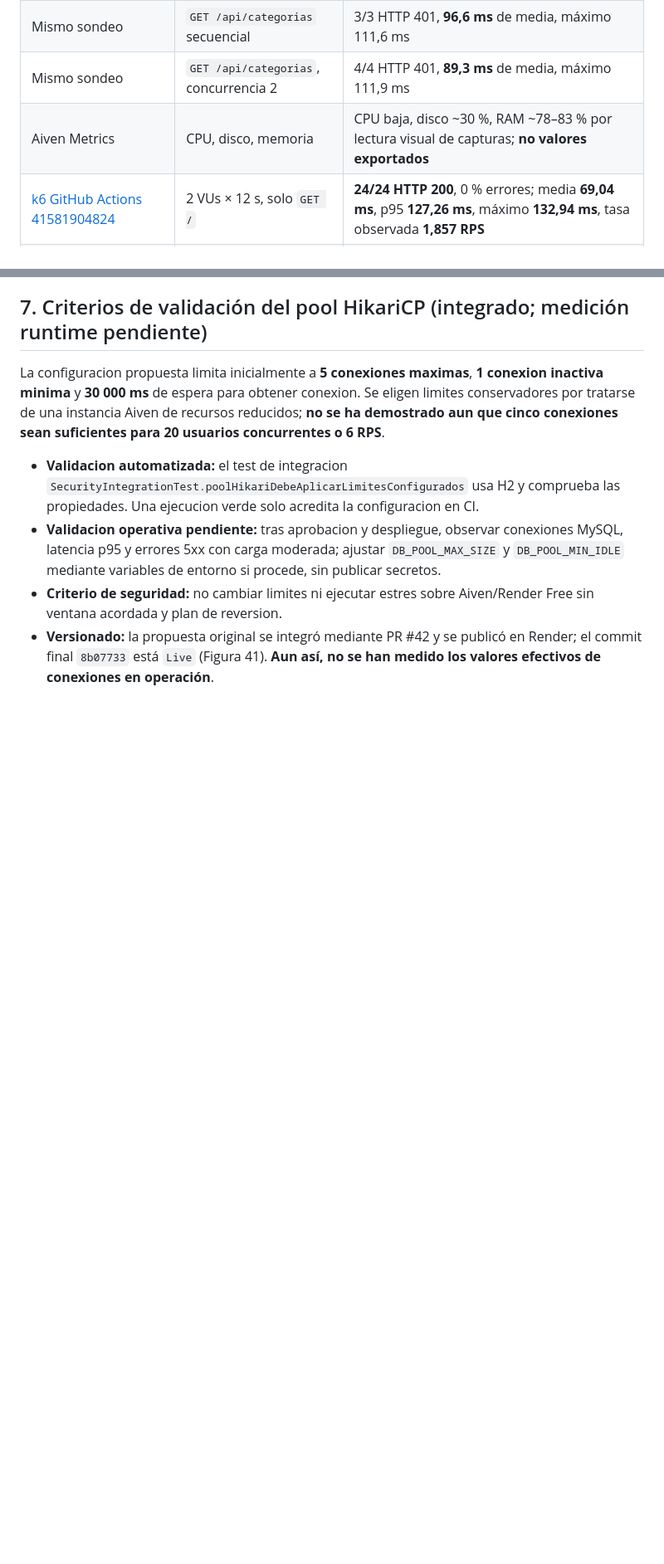
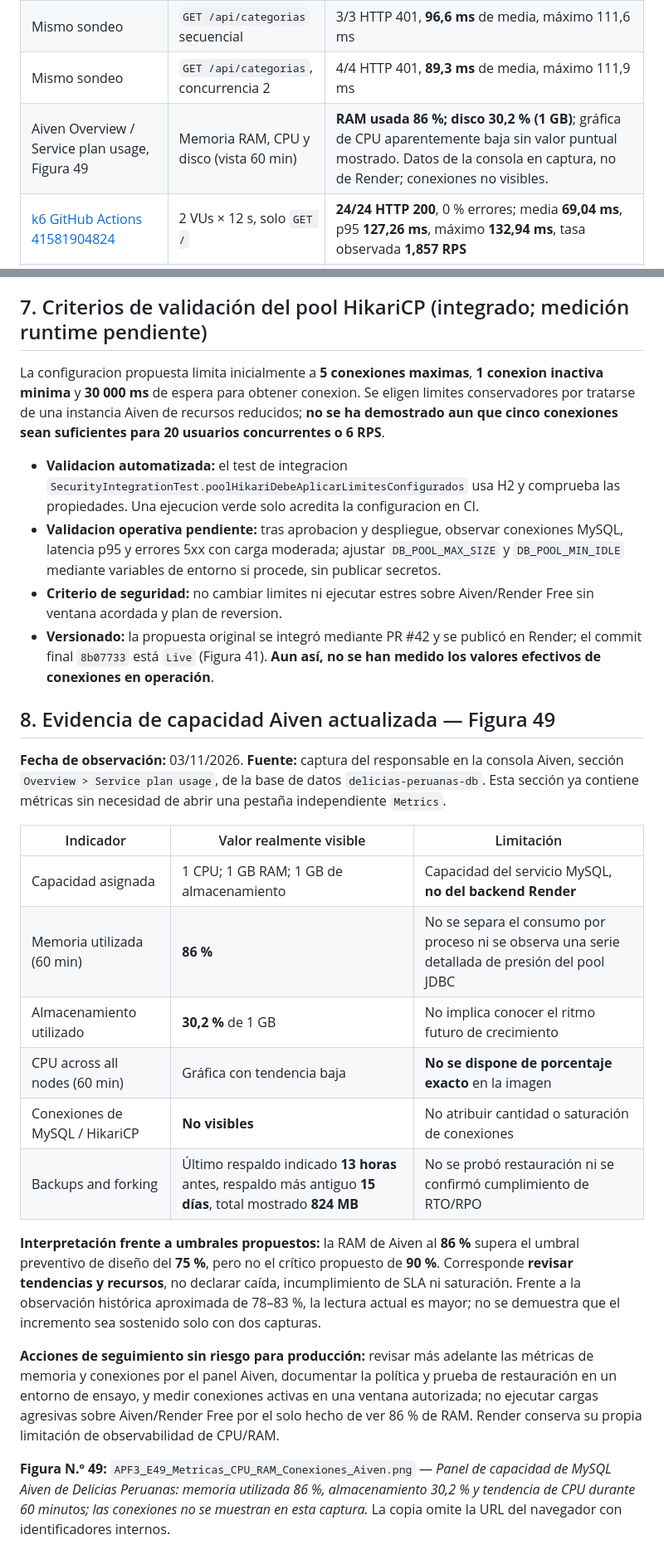
Before and after one commit to rabv7399/Integrador2-grupoRonald, a Markdown page: docs/APF3_Plan_Capacidad_Rendimiento.md, 2 parts joined by grey strips. Shown at 83% size. Drawn GitHub-style; blank space fills up the shorter version.

Commit message:
docs(apf3): registrar Figura 49 con RAM 86%, disco 30.2% y backups Aiven

```diff
--- a/docs/APF3_Plan_Capacidad_Rendimiento.md
+++ b/docs/APF3_Plan_Capacidad_Rendimiento.md
@@ -46,7 +47,7 @@ Para el restaurante se propone un escenario académico de **20 usuarios concurre
 | GitHub Actions [sondeo 41576386565](https://github.com/rabv7399/Integrador2-grupoRonald/actions/runs/41576386565) | `GET /` secuencial | 3/3 HTTP 200, **78,9 ms** de media, máximo 97,5 ms |
 | Mismo sondeo | `GET /api/categorias` secuencial | 3/3 HTTP 401, **96,6 ms** de media, máximo 111,6 ms |
 | Mismo sondeo | `GET /api/categorias`, concurrencia 2 | 4/4 HTTP 401, **89,3 ms** de media, máximo 111,9 ms |
-| Aiven Metrics | CPU, disco, memoria | CPU baja, disco ~30 %, RAM ~78–83 % por lectura visual de capturas; **no valores exportados** |
+| Aiven Overview / Service plan usage, Figura 49 | Memoria RAM, CPU y disco (vista 60 min) | **RAM usada 86 %; disco 30,2 % (1 GB)**; gráfica de CPU aparentemente baja sin valor puntual mostrado. Datos de la consola en captura, no de Render; conexiones no visibles. |
 | [k6 GitHub Actions 41581904824](https://github.com/rabv7399/Integrador2-grupoRonald/actions/runs/41581904824) | 2 VUs × 12 s, solo `GET /` | **24/24 HTTP 200**, 0 % errores; media **69,04 ms**, p95 **127,26 ms**, máximo **132,94 ms**, tasa observada **1,857 RPS** |
 | Render Metrics Free | CPU/RAM | No disponibles; se observó límite RAM 512 MB, no consumo |
 
@@ -133,3 +134,23 @@ La configuracion propuesta limita inicialmente a **5 conexiones maximas**, **1 c
 - **Validacion operativa pendiente:** tras aprobacion y despliegue, observar conexiones MySQL, latencia p95 y errores 5xx con carga moderada; ajustar `DB_POOL_MAX_SIZE` y `DB_POOL_MIN_IDLE` mediante variables de entorno si procede, sin publicar secretos.
 - **Criterio de seguridad:** no cambiar limites ni ejecutar estres sobre Aiven/Render Free sin ventana acordada y plan de reversion.
 - **Versionado:** la propuesta original se integró mediante PR #42 y se publicó en Render; el commit final `8b07733` está `Live` (Figura 41). **Aun así, no se han medido los valores efectivos de conexiones en operación**.
+
+
+## 8. Evidencia de capacidad Aiven actualizada — Figura 49
+
+**Fecha de observación:** 03/11/2026. **Fuente:** captura del responsable en la consola Aiven, sección `Overview > Service plan usage`, de la base de datos `delicias-peruanas-db`. Esta sección ya contiene métricas sin necesidad de abrir una pestaña independiente `Metrics`.
+
+| Indicador | Valor realmente visible | Limitación |
+|---|---|---|
+| Capacidad asignada | 1 CPU; 1 GB RAM; 1 GB de almacenamiento | Capacidad del servicio MySQL, **no del backend Render** |
+| Memoria utilizada (60 min) | **86 %** | No se separa el consumo por proceso ni se observa una serie detallada de presión del pool JDBC |
+| Almacenamiento utilizado | **30,2 %** de 1 GB | No implica conocer el ritmo futuro de crecimiento |
+| CPU across all nodes (60 min) | Gráfica con tendencia baja | **No se dispone de porcentaje exacto** en la imagen |
+| Conexiones de MySQL / HikariCP | **No visibles** | No atribuir cantidad o saturación de conexiones |
+| Backups and forking | Último respaldo indicado **13 horas** antes, respaldo más antiguo **15 días**, total mostrado **824 MB** | No se probó restauración ni se confirmó cumplimiento de RTO/RPO |
+
+**Interpretación frente a umbrales propuestos:** la RAM de Aiven al **86 %** supera el umbral preventivo de diseño del **75 %**, pero no el crítico propuesto de **90 %**. Corresponde **revisar tendencias y recursos**, no declarar caída, incumplimiento de SLA ni saturación. Frente a la observación histórica aproximada de 78–83 %, la lectura actual es mayor; no se demuestra que el incremento sea sostenido solo con dos capturas.
+
+**Acciones de seguimiento sin riesgo para producción:** revisar más adelante las métricas de memoria y conexiones por el panel Aiven, documentar la política y prueba de restauración en un entorno de ensayo, y medir conexiones activas en una ventana autorizada; no ejecutar cargas agresivas sobre Aiven/Render Free por el solo hecho de ver 86 % de RAM. Render conserva su propia limitación de observabilidad de CPU/RAM.
+
+**Figura N.º 49:** `APF3_E49_Metricas_CPU_RAM_Conexiones_Aiven.png` — *Panel de capacidad de MySQL Aiven de Delicias Peruanas: memoria utilizada 86 %, almacenamiento 30,2 % y tendencia de CPU durante 60 minutos; las conexiones no se muestran en esta captura.* La copia omite la URL del navegador con identificadores internos.
```
Also changed, not shown: other parts of docs/APF3_Plan_Capacidad_Rendimiento.md (+2 -1 lines).
